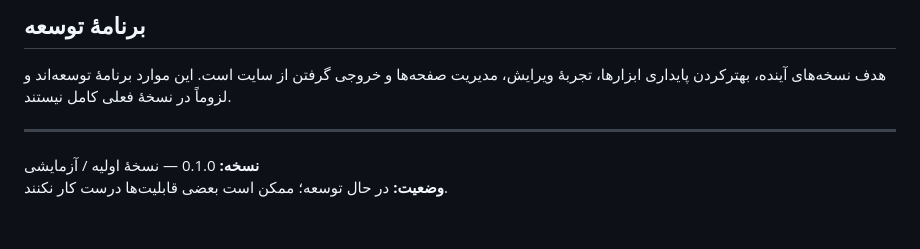
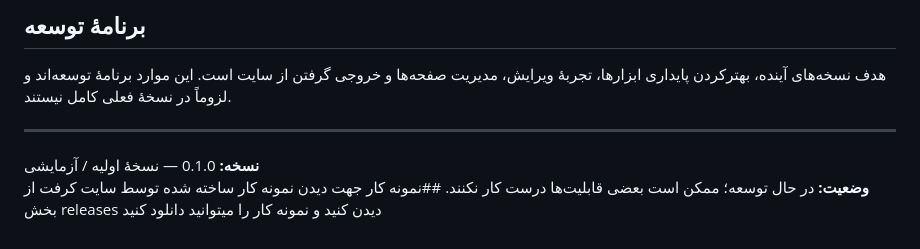
Before and after one commit to nikanazimi1393-design/sitecraft, a Markdown page: README.md, the part around the change. Rendered like a GitHub page.

```diff
--- a/README.md
+++ b/README.md
@@ -51,3 +51,5 @@
 
 **نسخه:** 0.1.0 — نسخهٔ اولیه / آزمایشی
 **وضعیت:** در حال توسعه؛ ممکن است بعضی قابلیت‌ها درست کار نکنند.
+##نمونه کار
+جهت دیدن نمونه کار ساخته شده توسط سایت کرفت از بخش releases دیدن کنید و نمونه کار را میتوانید دانلود کنید
```
